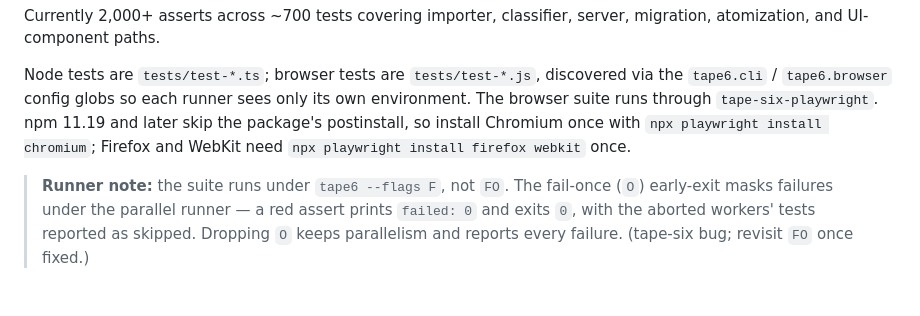
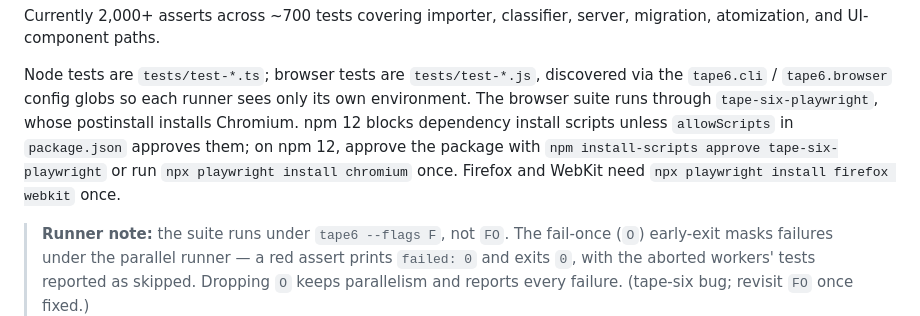
Before and after one commit to uhop/vault-storage, a Markdown page: README.md, the part around the change. GitHub-like rendering; blank space fills up the shorter version.

Commit message:
README: the Playwright note said npm 11.19 skips install scripts; it warns and runs them. npm 12 is the one that blocks.
Co-Authored-By: Claude Fable 5.1 <noreply@anthropic.com>
Claude-Session: https://claude.ai/code/session_01SLByoPm2R8uzkbyHhujgsK

```diff
--- a/README.md
+++ b/README.md
@@ -272,9 +272,11 @@ atomization, and UI-component paths.
 
 Node tests are `tests/test-*.ts`; browser tests are `tests/test-*.js`, discovered via the
 `tape6.cli` / `tape6.browser` config globs so each runner sees only its own environment.
-The browser suite runs through `tape-six-playwright`. npm 11.19 and later skip the
-package's postinstall, so install Chromium once with `npx playwright install chromium`;
-Firefox and WebKit need `npx playwright install firefox webkit` once.
+The browser suite runs through `tape-six-playwright`, whose postinstall installs Chromium.
+npm 12 blocks dependency install scripts unless `allowScripts` in `package.json` approves
+them; on npm 12, approve the package with `npm install-scripts approve tape-six-playwright`
+or run `npx playwright install chromium` once. Firefox and WebKit need
+`npx playwright install firefox webkit` once.
 
 > **Runner note:** the suite runs under `tape6 --flags F`, not `FO`. The fail-once (`O`)
 > early-exit masks failures under the parallel runner — a red assert prints `failed: 0` and
```
